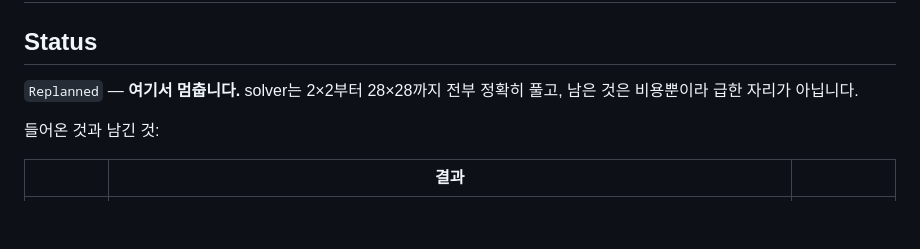
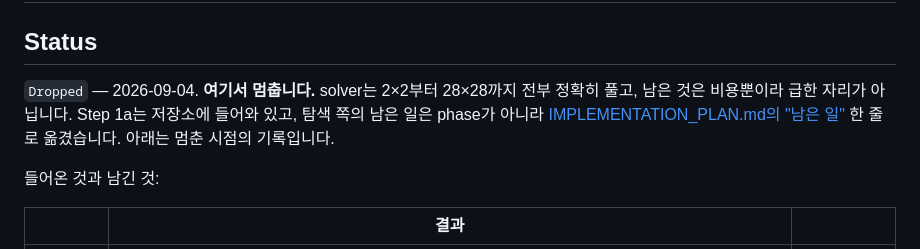
Before and after one commit to OSSCA-thorvg/Hackathon-Rubiks-Cube, a Markdown page: docs/tasks/16.6-clusterwise-reduction.md, the part around the change. Drawn GitHub-style; blank space fills up the shorter version.

```diff
--- a/docs/tasks/16.6-clusterwise-reduction.md
+++ b/docs/tasks/16.6-clusterwise-reduction.md
@@ -2,7 +2,7 @@
 
 ## Status
 
-`Replanned` — **여기서 멈춥니다.** solver는 2×2부터 28×28까지 전부 정확히 풀고, 남은 것은 비용뿐이라 급한 자리가 아닙니다.
+`Dropped` — 2026-09-04. **여기서 멈춥니다.** solver는 2×2부터 28×28까지 전부 정확히 풀고, 남은 것은 비용뿐이라 급한 자리가 아닙니다. Step 1a는 저장소에 들어와 있고, 탐색 쪽의 남은 일은 phase가 아니라 [IMPLEMENTATION_PLAN.md의 "남은 일"](./IMPLEMENTATION_PLAN.md#남은-일) 한 줄로 옮겼습니다. 아래는 멈춘 시점의 기록입니다.
 
 들어온 것과 남긴 것:
 
```
Also changed, not shown: docs/tasks/13.5-turn-scrape-sound.md (+1 -1 lines), docs/tasks/IMPLEMENTATION_PLAN.md (+18 -21 lines).
